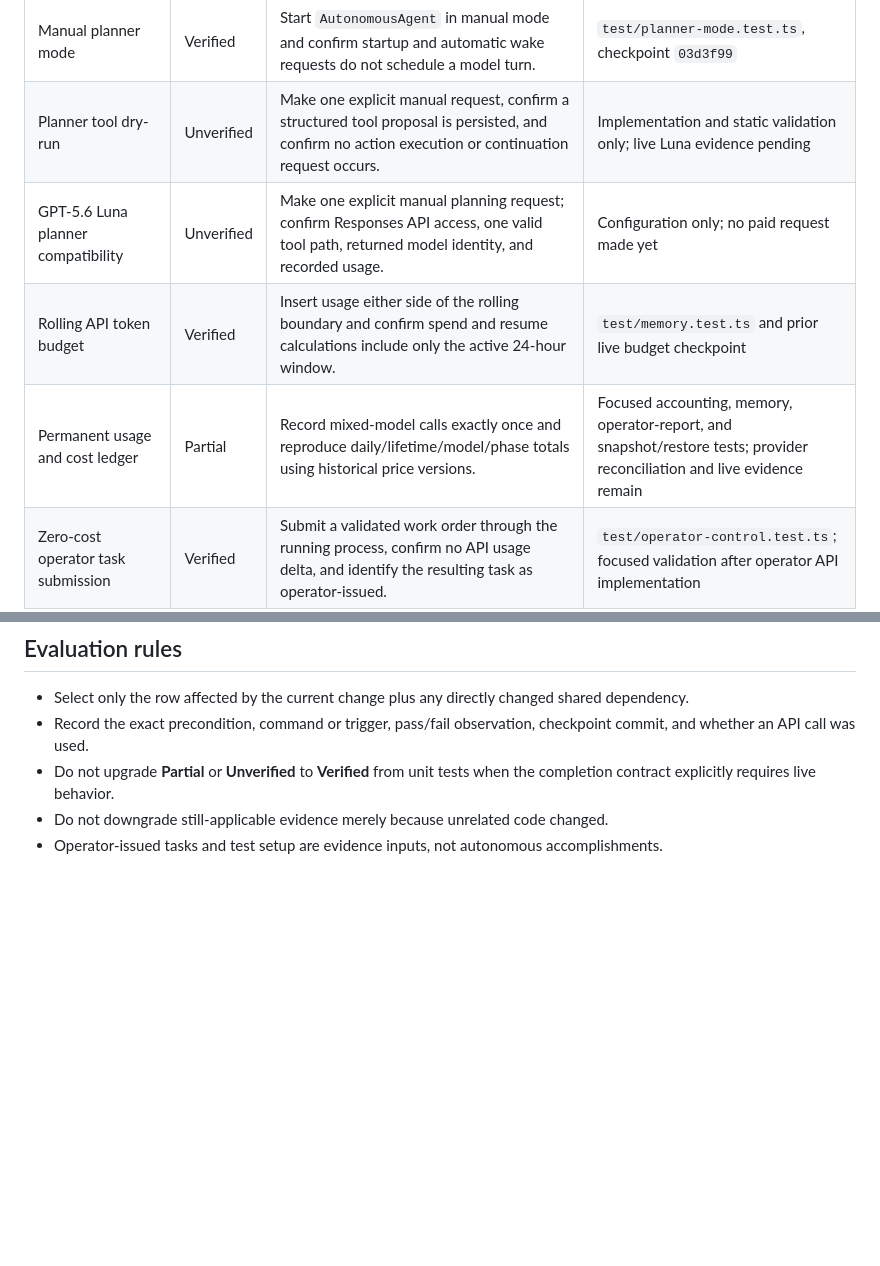
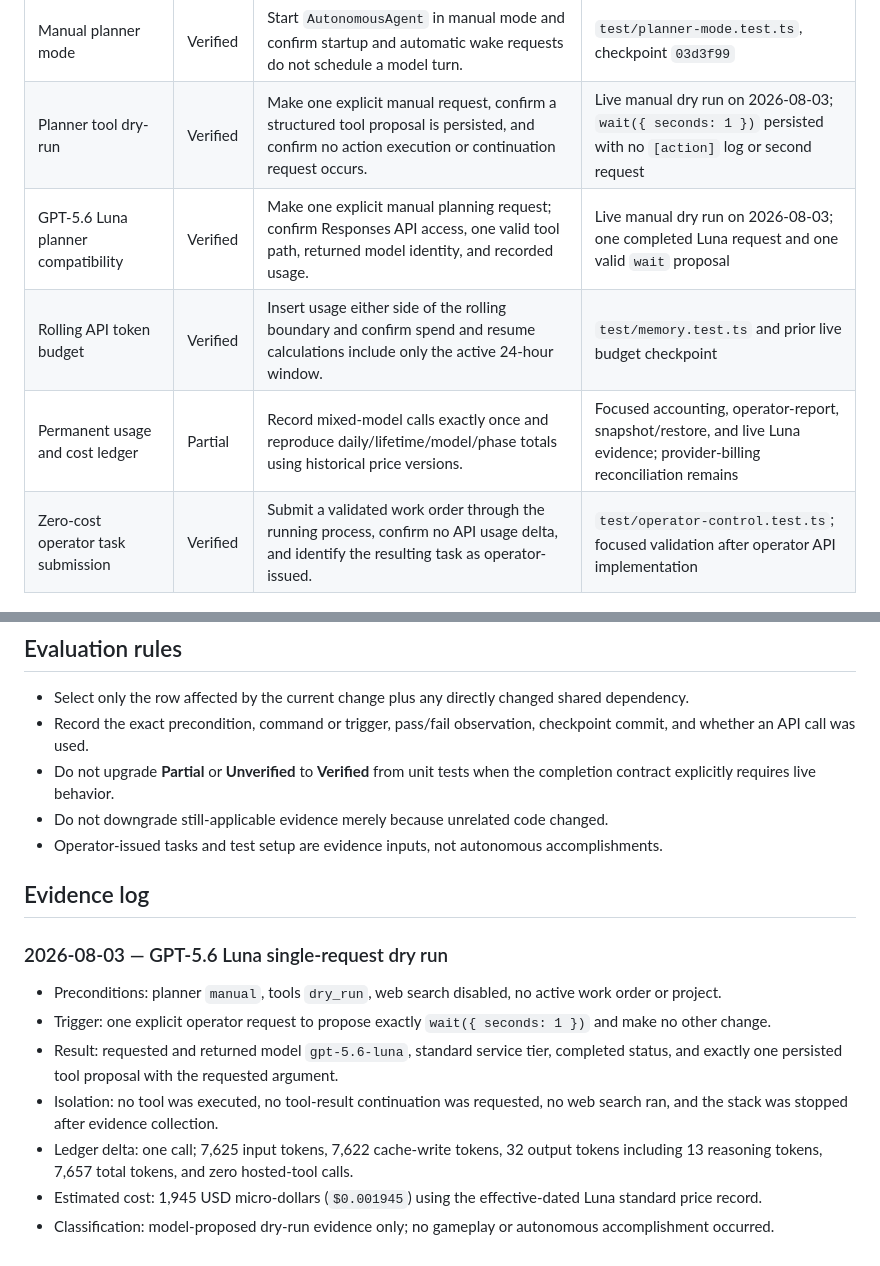
Before and after one commit to ThatMasonGuy/minecraft-ai, a Markdown page: CAPABILITIES.md, 2 parts joined by grey strips. Rendered like a GitHub page; blank space fills up the shorter version.

Commit message:
Record Luna compatibility evidence

```diff
--- a/CAPABILITIES.md
+++ b/CAPABILITIES.md
@@ -16,10 +16,10 @@ Status meanings:
 | Work-order storage and resume | Verified | Fill available inventory during one gather order, deposit the target item into known owned storage, and resume the same order. | Local Paper integration checkpoint `25be189` |
 | Explicit Pathfinder ownership | Verified | Run the focused executor arbitration tests and confirm an active work order prevents competing project movement. | Unit coverage and checkpoint `25be189` |
 | Manual planner mode | Verified | Start `AutonomousAgent` in manual mode and confirm startup and automatic wake requests do not schedule a model turn. | `test/planner-mode.test.ts`, checkpoint `03d3f99` |
-| Planner tool dry-run | Unverified | Make one explicit manual request, confirm a structured tool proposal is persisted, and confirm no action execution or continuation request occurs. | Implementation and static validation only; live Luna evidence pending |
-| GPT-5.6 Luna planner compatibility | Unverified | Make one explicit manual planning request; confirm Responses API access, one valid tool path, returned model identity, and recorded usage. | Configuration only; no paid request made yet |
+| Planner tool dry-run | Verified | Make one explicit manual request, confirm a structured tool proposal is persisted, and confirm no action execution or continuation request occurs. | Live manual dry run on 2026-08-03; `wait({ seconds: 1 })` persisted with no `[action]` log or second request |
+| GPT-5.6 Luna planner compatibility | Verified | Make one explicit manual planning request; confirm Responses API access, one valid tool path, returned model identity, and recorded usage. | Live manual dry run on 2026-08-03; one completed Luna request and one valid `wait` proposal |
 | Rolling API token budget | Verified | Insert usage either side of the rolling boundary and confirm spend and resume calculations include only the active 24-hour window. | `test/memory.test.ts` and prior live budget checkpoint |
-| Permanent usage and cost ledger | Partial | Record mixed-model calls exactly once and reproduce daily/lifetime/model/phase totals using historical price versions. | Focused accounting, memory, operator-report, and snapshot/restore tests; provider reconciliation and live evidence remain |
+| Permanent usage and cost ledger | Partial | Record mixed-model calls exactly once and reproduce daily/lifetime/model/phase totals using historical price versions. | Focused accounting, operator-report, snapshot/restore, and live Luna evidence; provider-billing reconciliation remains |
 | Zero-cost operator task submission | Verified | Submit a validated work order through the running process, confirm no API usage delta, and identify the resulting task as operator-issued. | `test/operator-control.test.ts`; focused validation after operator API implementation |
 | Test-world snapshot and restore | Verified | Snapshot stopped test state, mutate world and agent data, restore checksummed state, preserve current auth, and retain post-snapshot API ledger history. | `test/world-state.test.ts`; focused snapshot/accounting validation |
 | First-person viewer and inventory HUD | Verified | Connect the bot and confirm live first-person world state, full inventory, equipment, hotbar, and planner/work status render. | Viewer checkpoint `25be189` |
@@ -37,3 +37,15 @@ Status meanings:
 - Do not upgrade **Partial** or **Unverified** to **Verified** from unit tests when the completion contract explicitly requires live behavior.
 - Do not downgrade still-applicable evidence merely because unrelated code changed.
 - Operator-issued tasks and test setup are evidence inputs, not autonomous accomplishments.
+
+## Evidence log
+
+### 2026-08-03 — GPT-5.6 Luna single-request dry run
+
+- Preconditions: planner `manual`, tools `dry_run`, web search disabled, no active work order or project.
+- Trigger: one explicit operator request to propose exactly `wait({ seconds: 1 })` and make no other change.
+- Result: requested and returned model `gpt-5.6-luna`, standard service tier, completed status, and exactly one persisted tool proposal with the requested argument.
+- Isolation: no tool was executed, no tool-result continuation was requested, no web search ran, and the stack was stopped after evidence collection.
+- Ledger delta: one call; 7,625 input tokens, 7,622 cache-write tokens, 32 output tokens including 13 reasoning tokens, 7,657 total tokens, and zero hosted-tool calls.
+- Estimated cost: 1,945 USD micro-dollars (`$0.001945`) using the effective-dated Luna standard price record.
+- Classification: model-proposed dry-run evidence only; no gameplay or autonomous accomplishment occurred.
```
Also changed, not shown: TODO.md (+1 -1 lines).
